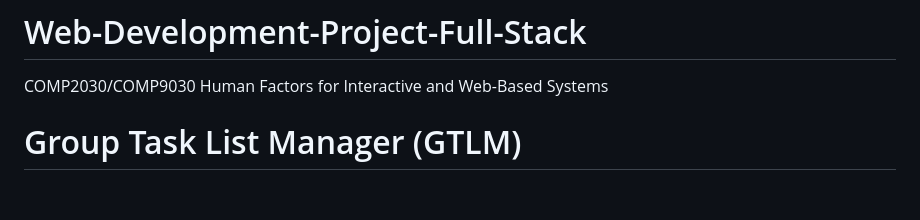
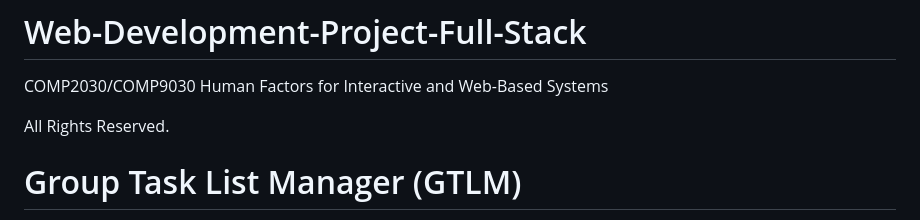
Before and after one commit to NaveenPentela/Web-Development-Project-Full-Stack, a Markdown page: README.md, the part around the change. GitHub-like rendering; blank space fills up the shorter version.

```diff
--- a/README.md
+++ b/README.md
@@ -1,5 +1,7 @@
 # Web-Development-Project-Full-Stack
 COMP2030/COMP9030 Human Factors for Interactive and Web-Based Systems
+
+All Rights Reserved.
 
 # Group Task List Manager (GTLM)
 Software Specification
```
